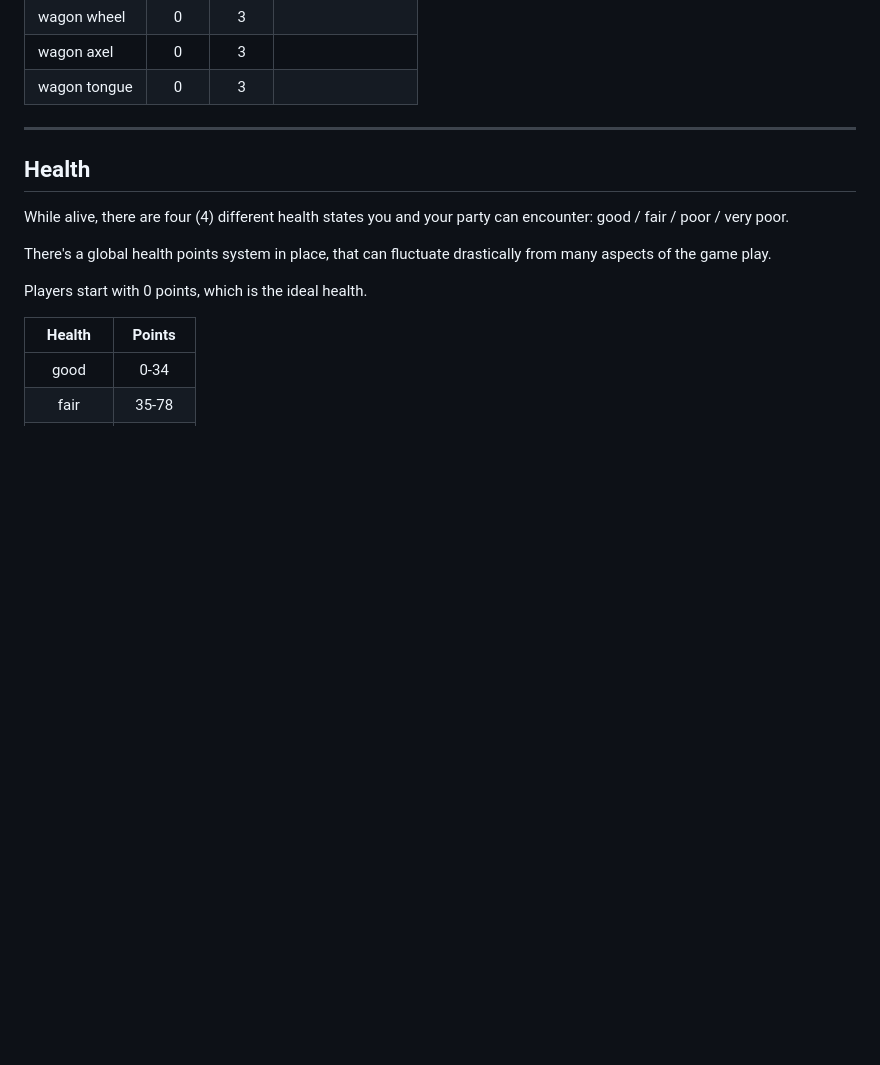
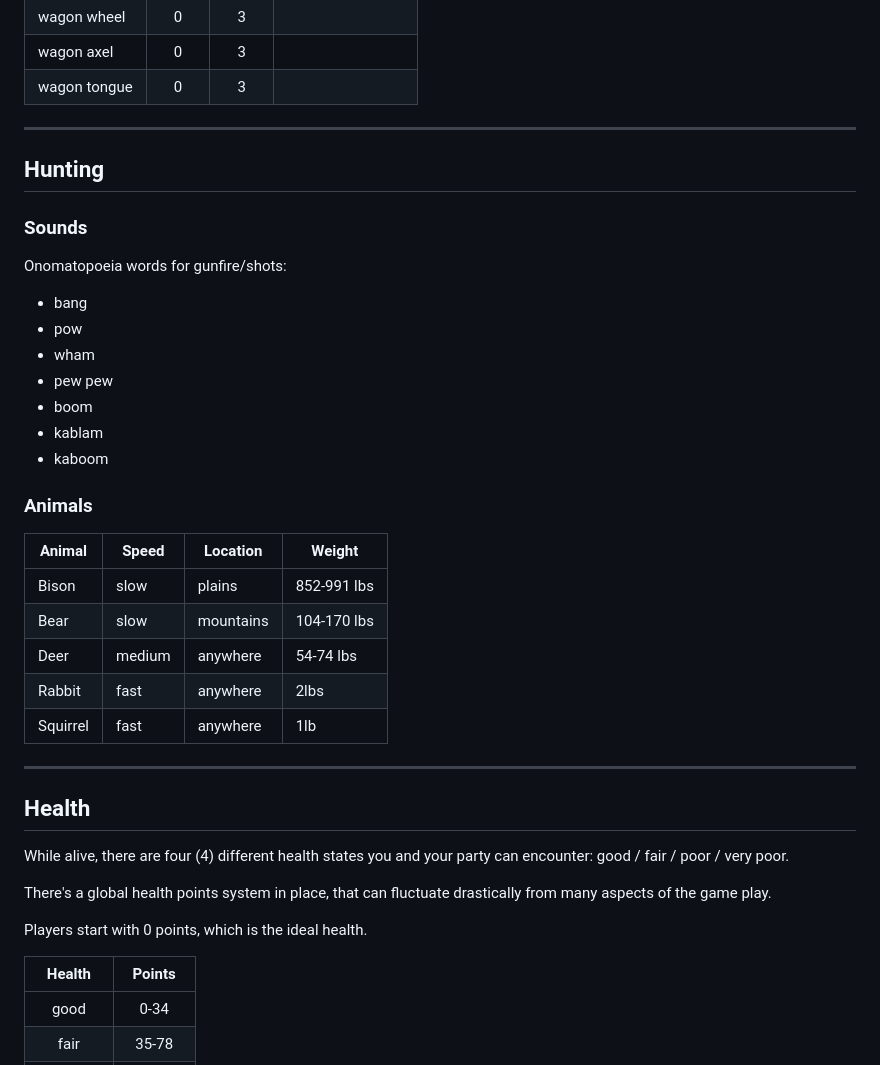
Before and after one commit to TravelTimN/oregon-trail-python, a Markdown page: README.md, the part around the change. Drawn GitHub-style; blank space fills up the shorter version.

Commit message:
Add onomatopoeia and animals to README hunting

```diff
--- a/README.md
+++ b/README.md
@@ -261,6 +261,32 @@ You will be required to carry supplies with you to help make the arduous journey
 | wagon wheel | 0 | 3 | |
 | wagon axel | 0 | 3 | |
 | wagon tongue | 0 | 3 | |
+
+---
+
+## Hunting
+
+### Sounds
+
+Onomatopoeia words for gunfire/shots:
+
+- bang
+- pow
+- wham
+- pew pew
+- boom
+- kablam
+- kaboom
+
+### Animals
+
+| Animal | Speed | Location | Weight |
+| --- | --- | --- | --- |
+| Bison | slow | plains | 852-991 lbs |
+| Bear | slow | mountains | 104-170 lbs |
+| Deer | medium | anywhere | 54-74 lbs |
+| Rabbit | fast | anywhere | 2lbs |
+| Squirrel | fast | anywhere | 1lb |
 
 ---
 
```
